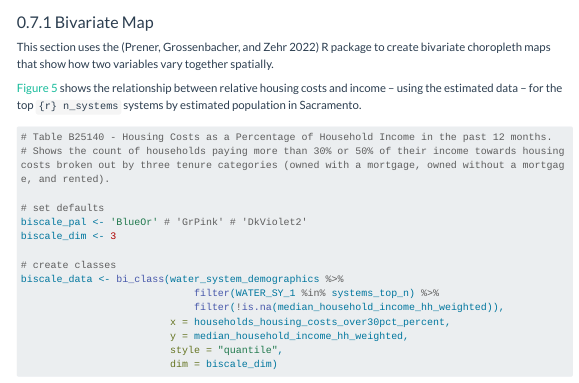
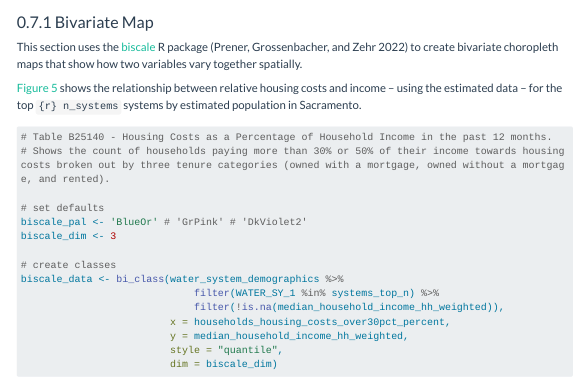
Before and after one commit to daltare/example-census-race-ethnicity-calculation, a Quarto document (01_document/example_census_race_ethnicity_calculation.qmd): the page in a window 1100 px wide, from 1480 px down. Rendered offline with R 4.5, knitr and Pandoc in place of Quarto, with nearby package versions; some code elsewhere in the file could not run offline; menus at the side of the page are left out; long lines of code are wrapped.

Commit message:
fix biscale package reference

```diff
--- a/01_document/example_census_race_ethnicity_calculation.qmd
+++ b/01_document/example_census_race_ethnicity_calculation.qmd
@@ -1131,7 +1131,7 @@ systems_top_n <- water_system_demographics %>%
 
 ### Bivariate Map
 
-This section uses the [@biscale] R package to create bivariate choropleth maps that show how two variables vary together spatially.
+This section uses the [biscale](https://chris-prener.github.io/biscale/) R package [@biscale] to create bivariate choropleth maps that show how two variables vary together spatially.
 
 @fig-bivariate-all shows the relationship between relative housing costs and income – using the estimated data – for the top `{r} n_systems` systems by estimated population in Sacramento.
 
```
